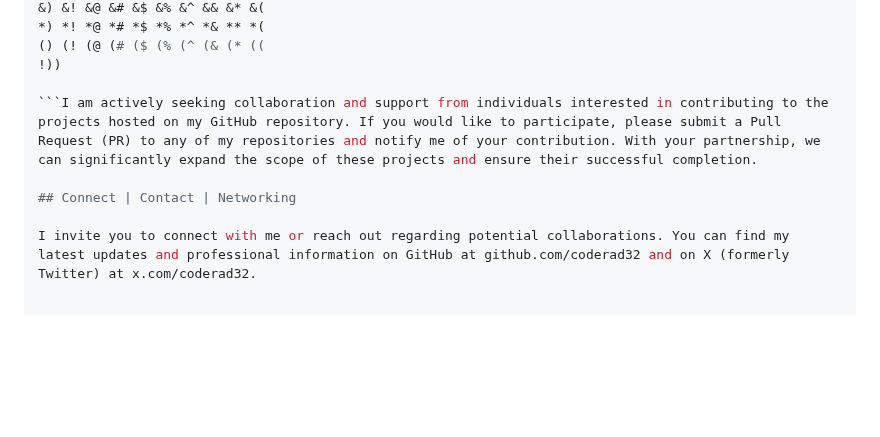
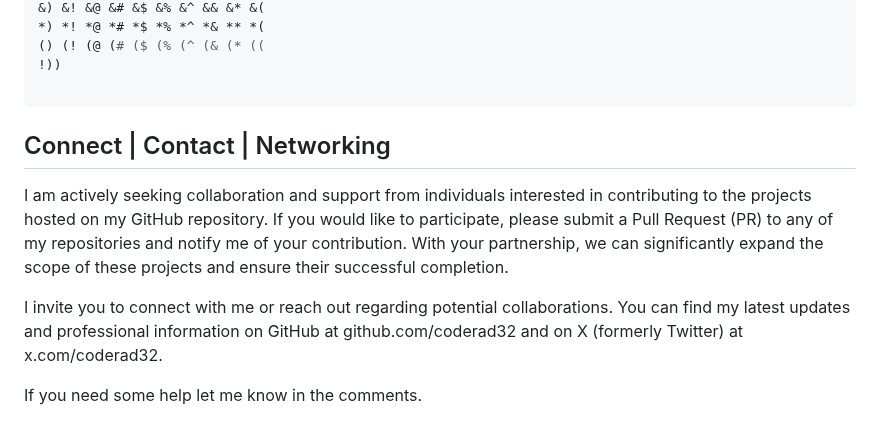
Before and after one commit to Coderad32/Coderad32, a Markdown page: README.md, the part around the change. GitHub-like rendering; blank space fills up the shorter version.

Commit message:
Restore collaboration and contact section in README
Reintroduced collaboration invitation and contact information in the README.


FIXED PROFILE

````diff
--- a/README.md
+++ b/README.md
@@ -62,8 +62,11 @@ $) $! $@ $# $$ $% $^ $& $* $(
 () (! (@ (# ($ (% (^ (& (* ((
 !))
 
-```I am actively seeking collaboration and support from individuals interested in contributing to the projects hosted on my GitHub repository. If you would like to participate, please submit a Pull Request (PR) to any of my repositories and notify me of your contribution. With your partnership, we can significantly expand the scope of these projects and ensure their successful completion.
-
+```
 ## Connect | Contact | Networking
 
+I am actively seeking collaboration and support from individuals interested in contributing to the projects hosted on my GitHub repository. If you would like to participate, please submit a Pull Request (PR) to any of my repositories and notify me of your contribution. With your partnership, we can significantly expand the scope of these projects and ensure their successful completion.
+
 I invite you to connect with me or reach out regarding potential collaborations. You can find my latest updates and professional information on GitHub at github.com/coderad32 and on X (formerly Twitter) at x.com/coderad32.
+
+If you need some help let me know in the comments.
````
